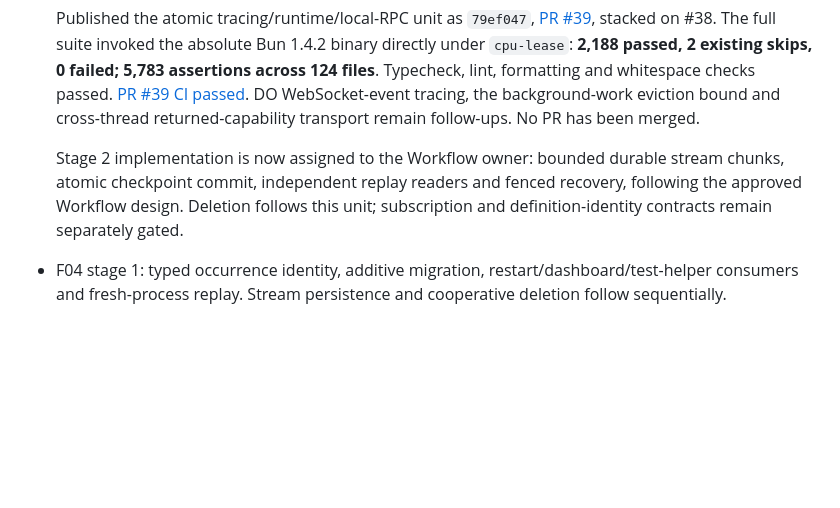
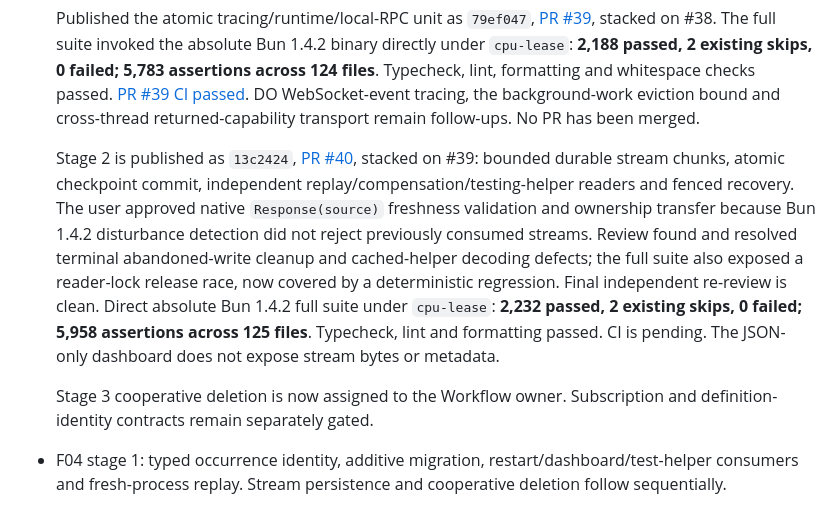
Before and after one commit to contember/lopata, a Markdown page: WORKERS-COMPAT-PROGRESS.md, the part around the change. Rendered like a GitHub page; blank space fills up the shorter version.

Commit message:
docs: record durable stream verification and delivery

```diff
--- a/WORKERS-COMPAT-PROGRESS.md
+++ b/WORKERS-COMPAT-PROGRESS.md
@@ -79,7 +79,9 @@ F13a's private-versus-public transport boundary remains explicit: workerd's priv
 
   Published the atomic tracing/runtime/local-RPC unit as `79ef047`, [PR #39](https://github.com/contember/lopata/pull/39), stacked on #38. The full suite invoked the absolute Bun 1.4.2 binary directly under `cpu-lease`: **2,188 passed, 2 existing skips, 0 failed; 5,783 assertions across 124 files**. Typecheck, lint, formatting and whitespace checks passed. [PR #39 CI passed](https://github.com/contember/lopata/actions/runs/37440991451). DO WebSocket-event tracing, the background-work eviction bound and cross-thread returned-capability transport remain follow-ups. No PR has been merged.
 
-  Stage 2 implementation is now assigned to the Workflow owner: bounded durable stream chunks, atomic checkpoint commit, independent replay readers and fenced recovery, following the approved Workflow design. Deletion follows this unit; subscription and definition-identity contracts remain separately gated.
+  Stage 2 is published as `13c2424`, [PR #40](https://github.com/contember/lopata/pull/40), stacked on #39: bounded durable stream chunks, atomic checkpoint commit, independent replay/compensation/testing-helper readers and fenced recovery. The user approved native `Response(source)` freshness validation and ownership transfer because Bun 1.4.2 disturbance detection did not reject previously consumed streams. Review found and resolved terminal abandoned-write cleanup and cached-helper decoding defects; the full suite also exposed a reader-lock release race, now covered by a deterministic regression. Final independent re-review is clean. Direct absolute Bun 1.4.2 full suite under `cpu-lease`: **2,232 passed, 2 existing skips, 0 failed; 5,958 assertions across 125 files**. Typecheck, lint and formatting passed. CI is pending. The JSON-only dashboard does not expose stream bytes or metadata.
+
+  Stage 3 cooperative deletion is now assigned to the Workflow owner. Subscription and definition-identity contracts remain separately gated.
 - F04 stage 1: typed occurrence identity, additive migration, restart/dashboard/test-helper consumers and fresh-process replay. Stream persistence and cooperative deletion follow sequentially.
 - First-wave CI portability fixes are active in the original Images and Hyperdrive owners. These files do not overlap the second-wave territories.
 
```
